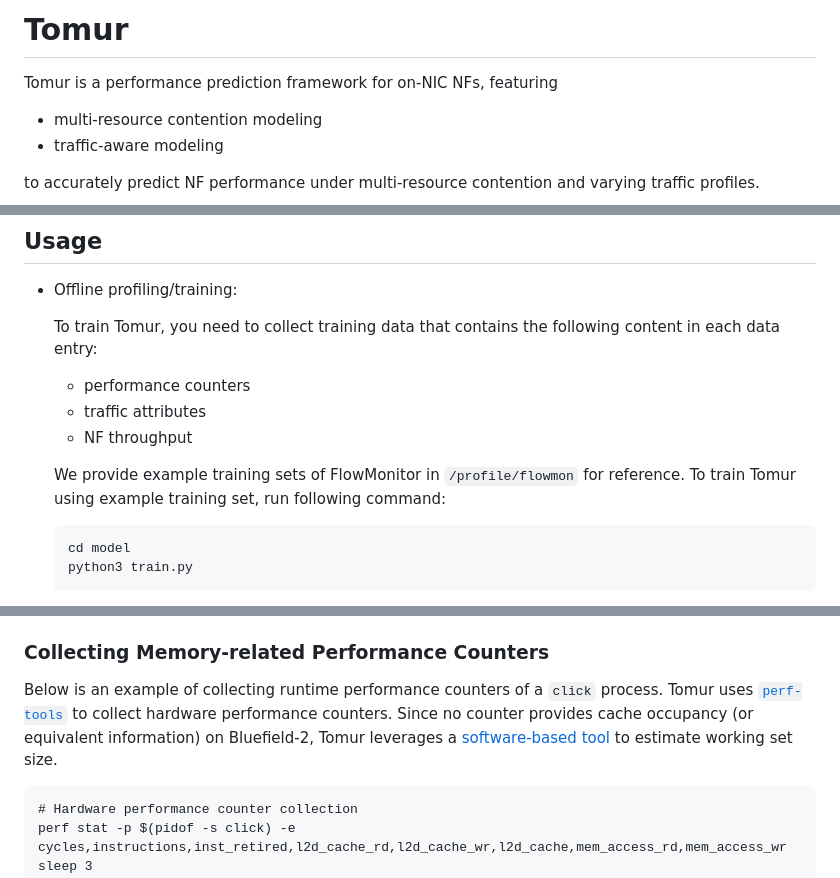
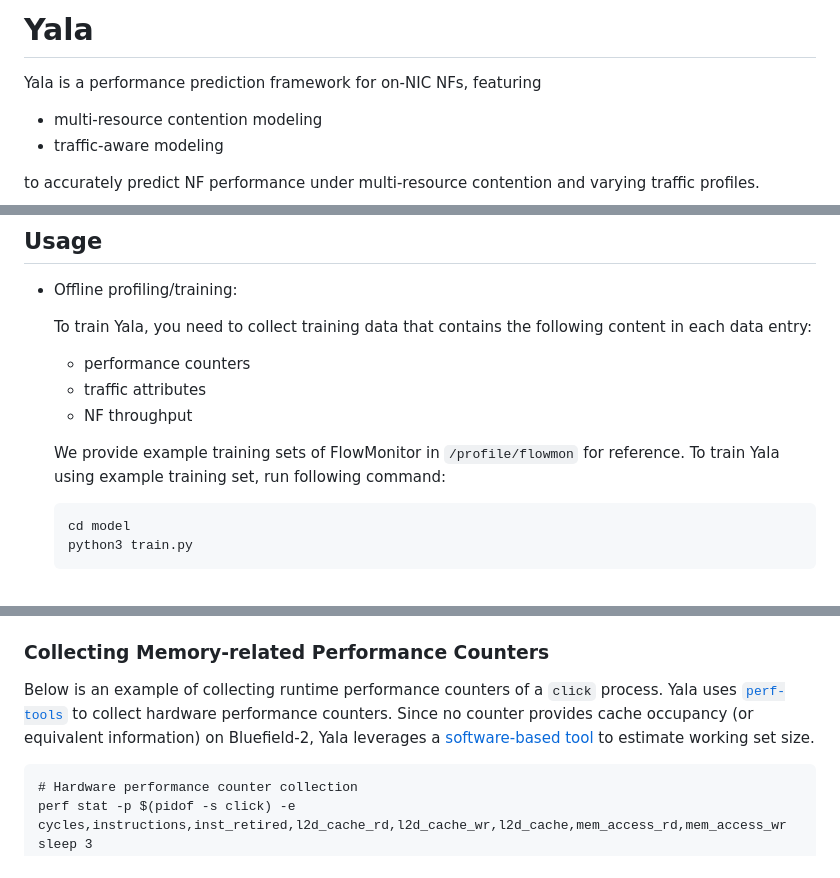
Before and after one commit to NetX-lab/Yala, a Markdown page: README.md, 3 parts joined by grey strips. GitHub-like rendering.

````diff
--- a/README.md
+++ b/README.md
@@ -1,5 +1,5 @@
-# Tomur
-Tomur is a performance prediction framework for on-NIC NFs, featuring
+# Yala
+Yala is a performance prediction framework for on-NIC NFs, featuring
 - multi-resource contention modeling
 - traffic-aware modeling
 
@@ -28,12 +28,12 @@ to accurately predict NF performance under multi-resource contention and varying
 ## Usage
 - Offline profiling/training:
 
-    To train Tomur, you need to collect training data that contains the following content in each data entry:
+    To train Yala, you need to collect training data that contains the following content in each data entry:
     - performance counters
     - traffic attributes
     - NF throughput
 
-    We provide example training sets of FlowMonitor in `/profile/flowmon` for reference. To train Tomur using example training set, run following command:
+    We provide example training sets of FlowMonitor in `/profile/flowmon` for reference. To train Yala using example training set, run following command:
     ```terminal
     cd model
     python3 train.py
@@ -81,8 +81,8 @@ The above commnad will start `regex-bench` on core 0. It will send each packet i
 
 ### Collecting Memory-related Performance Counters
 Below is an example of collecting runtime performance counters of a `click` process.
-Tomur uses [`perf-tools`](https://github.com/brendangregg/perf-tools) to collect hardware performance counters.
-Since no counter provides cache occupancy (or equivalent information) on Bluefield-2, Tomur leverages a [software-based tool](https://www.brendangregg.com/wss.html) to estimate working set size.
+Yala uses [`perf-tools`](https://github.com/brendangregg/perf-tools) to collect hardware performance counters.
+Since no counter provides cache occupancy (or equivalent information) on Bluefield-2, Yala leverages a [software-based tool](https://www.brendangregg.com/wss.html) to estimate working set size.
 ```terminal
 # Hardware performance counter collection
 perf stat -p $(pidof -s click) -e cycles,instructions,inst_retired,l2d_cache_rd,l2d_cache_wr,l2d_cache,mem_access_rd,mem_access_wr sleep 3
````
Also changed, not shown: other parts of README.md (+1 -1 lines).
